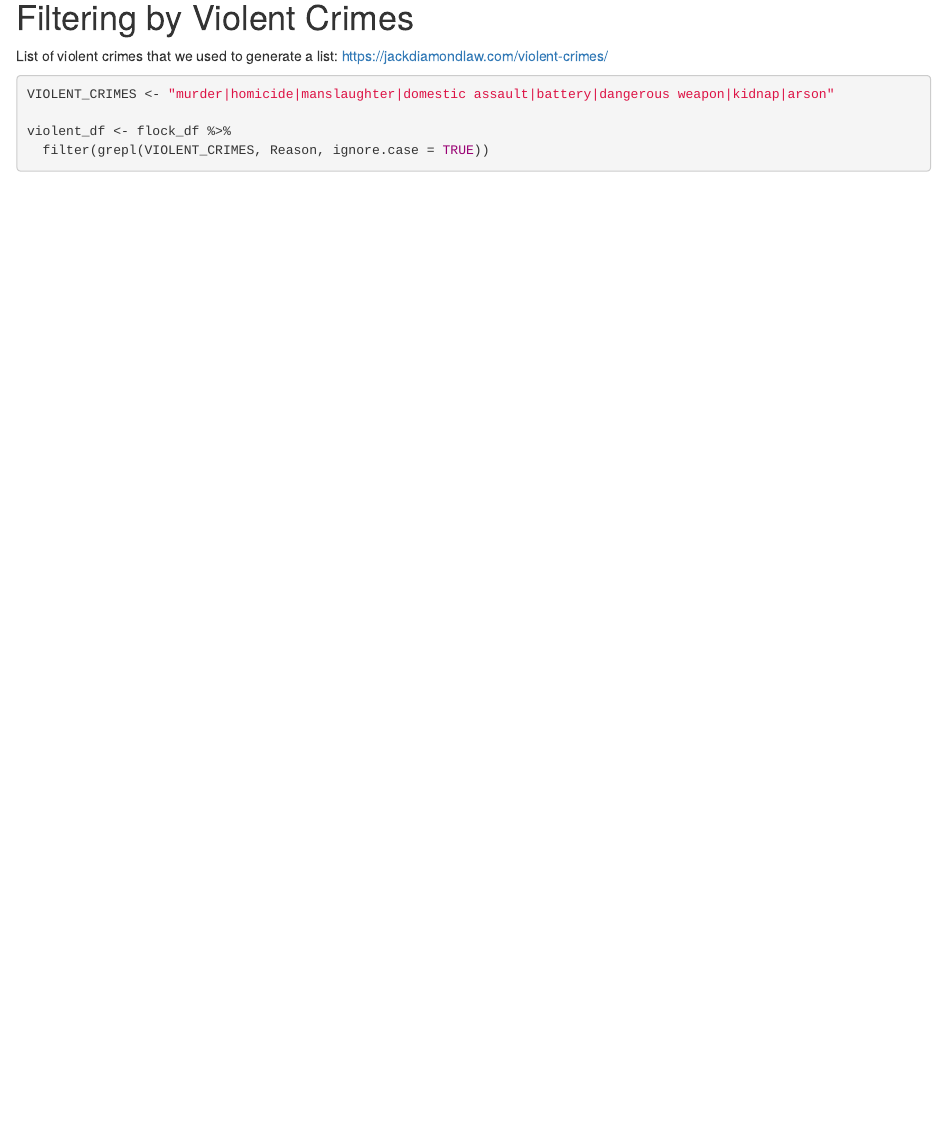
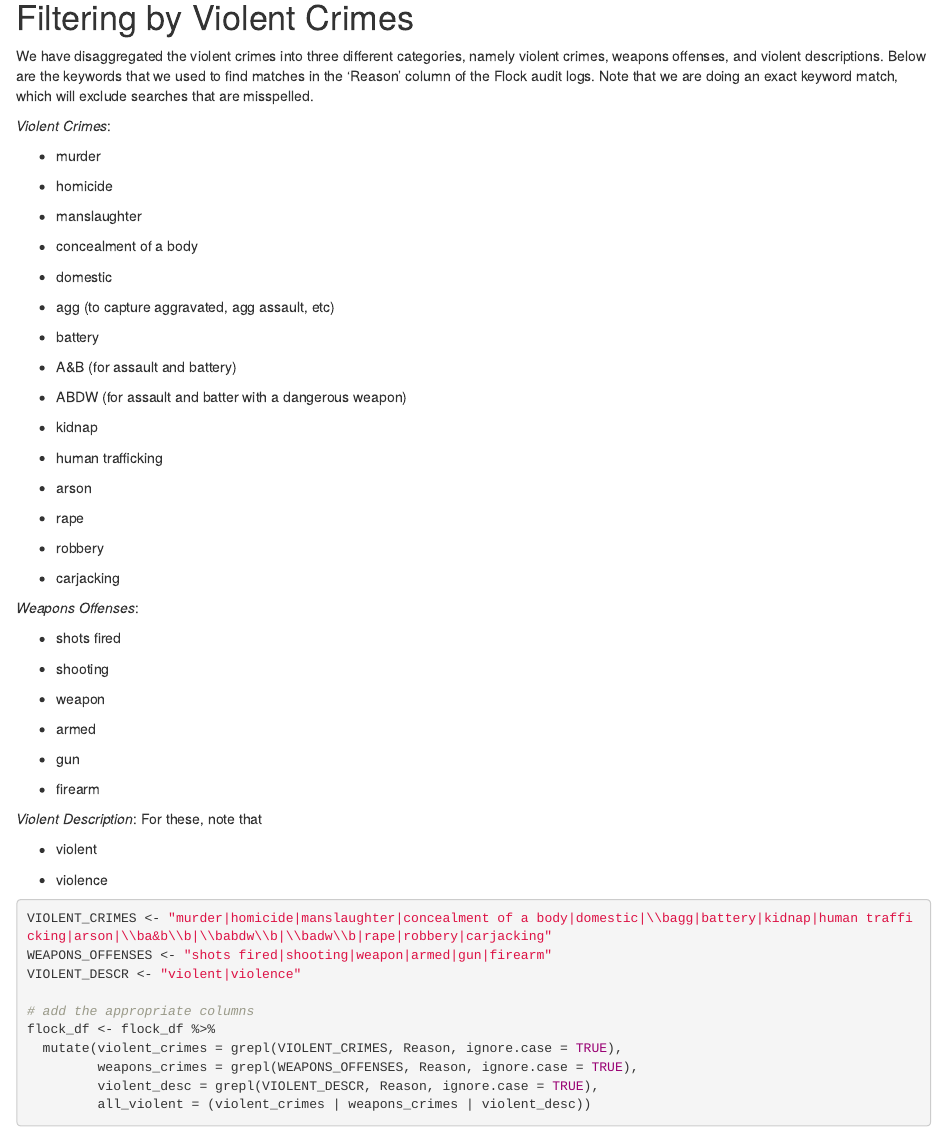
Before and after one commit to ACLUmass/Springfield_LPR, an R Markdown document (src/violent_crimes.Rmd): the page in a window 1100 px wide, from 540 px down. Rendered offline with R 4.5, knitr and Pandoc, with nearby package versions; some code elsewhere in the file could not run offline.

Commit message:
Add files via upload

````diff
--- a/src/violent_crimes.Rmd
+++ b/src/violent_crimes.Rmd
@@ -2,6 +2,9 @@
 title: "violent_crimes"
 output: html_document
 date: "2026-11-19"
+editor_options:
+  markdown:
+    wrap: 72
 ---
 
 # Environment setup + data cleaning
@@ -36,15 +39,77 @@ nrow(flock_df)
 flock_df$Search.Time <- as.Date.character(flock_df$Search.Time, format="%Y-%m-%d")
 ```
 
+# Filtering by Violent Crimes
 
-# Filtering by Violent Crimes
-List of violent crimes that we used to generate a list: https://jackdiamondlaw.com/violent-crimes/
+We have disaggregated the violent crimes into three different
+categories, namely violent crimes, weapons offenses, and violent
+descriptions. Below are the keywords that we used to find matches in the
+'Reason' column of the Flock audit logs. Note that we are doing an exact
+keyword match, which will exclude searches that are misspelled.
+
+*Violent Crimes*:
+
+- murder
+
+- homicide
+
+- manslaughter
+
+- concealment of a body
+
+- domestic
+
+- agg (to capture aggravated, agg assault, etc)
+
+- battery
+
+- A&B (for assault and battery)
+
+- ABDW (for assault and batter with a dangerous weapon)
+
+- kidnap
+
+- human trafficking
+
+- arson
+
+- rape
+
+- robbery
+
+- carjacking
+
+*Weapons Offenses*:
+
+- shots fired
+
+- shooting
+
+- weapon
+
+- armed
+
+- gun
+
+- firearm
+
+*Violent Description*: For these, note that
+
+- violent
+
+- violence
 
 ```{r}
-VIOLENT_CRIMES <- "murder|homicide|manslaughter|domestic assault|battery|dangerous weapon|kidnap|arson"
+VIOLENT_CRIMES <- "murder|homicide|manslaughter|concealment of a body|domestic|\\bagg|battery|kidnap|human trafficking|arson|\\ba&b\\b|\\babdw\\b|\\badw\\b|rape|robbery|carjacking"
+WEAPONS_OFFENSES <- "shots fired|shooting|weapon|armed|gun|firearm"
+VIOLENT_DESCR <- "violent|violence"
 
-violent_df <- flock_df %>%
-  filter(grepl(VIOLENT_CRIMES, Reason, ignore.case = TRUE))
+# add the appropriate columns
+flock_df <- flock_df %>%
+  mutate(violent_crimes = grepl(VIOLENT_CRIMES, Reason, ignore.case = TRUE),
+         weapons_crimes = grepl(WEAPONS_OFFENSES, Reason, ignore.case = TRUE),
+         violent_desc = grepl(VIOLENT_DESCR, Reason, ignore.case = TRUE),
+         all_violent = (violent_crimes | weapons_crimes | violent_desc))
 ```
 
 ```{r}
````
Also changed, not shown: src/violent_crimes.Rmd (39 more changed lines).
